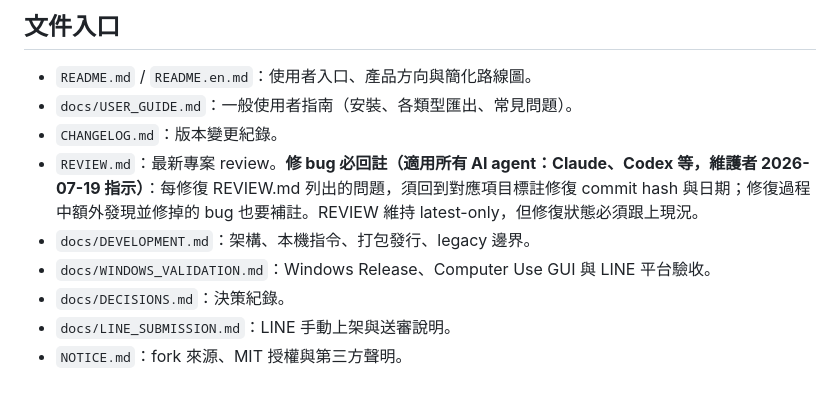
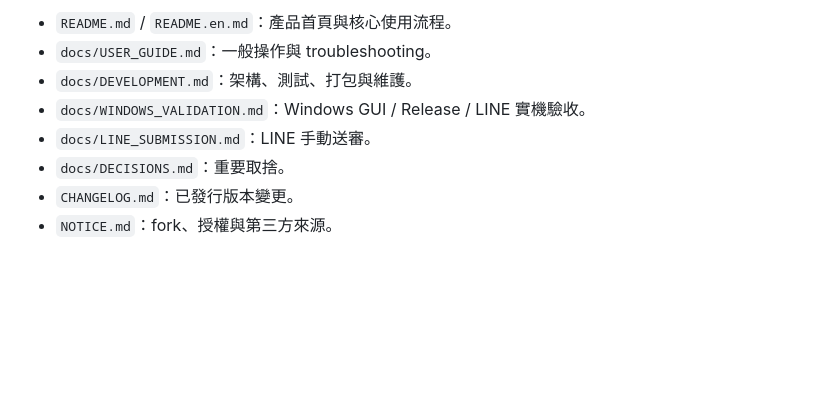
Before and after one commit to SanHsien/sticker-forge, a Markdown page: AGENTS.md, the part around one of its changes. Rendered like a GitHub page; blank space fills up the shorter version.

```diff
--- a/AGENTS.md
+++ b/AGENTS.md
@@ -63,12 +65,9 @@ python -m pytest
 
-## 文件入口
-
-- `README.md` / `README.en.md`：使用者入口、產品方向與簡化路線圖。
-- `docs/USER_GUIDE.md`：一般使用者指南（安裝、各類型匯出、常見問題）。
-- `CHANGELOG.md`：版本變更紀錄。
-- `REVIEW.md`：最新專案 review。**修 bug 必回註（適用所有 AI agent：Claude、Codex 等，維護者 2026-07-19 指示）**：每修復 REVIEW.md 列出的問題，須回到對應項目標註修復 commit hash 與日期；修復過程中額外發現並修掉的 bug 也要補註。REVIEW 維持 latest-only，但修復狀態必須跟上現況。
-- `docs/DEVELOPMENT.md`：架構、本機指令、打包發行、legacy 邊界。
-- `docs/WINDOWS_VALIDATION.md`：Windows Release、Computer Use GUI 與 LINE 平台驗收。
-- `docs/DECISIONS.md`：決策紀錄。
-- `docs/LINE_SUBMISSION.md`：LINE 手動上架與送審說明。
-- `NOTICE.md`：fork 來源、MIT 授權與第三方聲明。
+- `README.md` / `README.en.md`：產品首頁與核心使用流程。
+- `docs/USER_GUIDE.md`：一般操作與 troubleshooting。
+- `docs/DEVELOPMENT.md`：架構、測試、打包與維護。
+- `docs/WINDOWS_VALIDATION.md`：Windows GUI / Release / LINE 實機驗收。
+- `docs/LINE_SUBMISSION.md`：LINE 手動送審。
+- `docs/DECISIONS.md`：重要取捨。
+- `CHANGELOG.md`：已發行版本變更。
+- `NOTICE.md`：fork、授權與第三方來源。
```
Also changed, not shown: other parts of AGENTS.md (+41 -39 lines).
